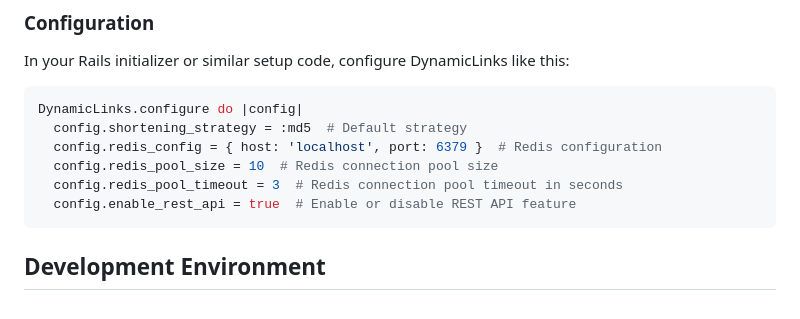
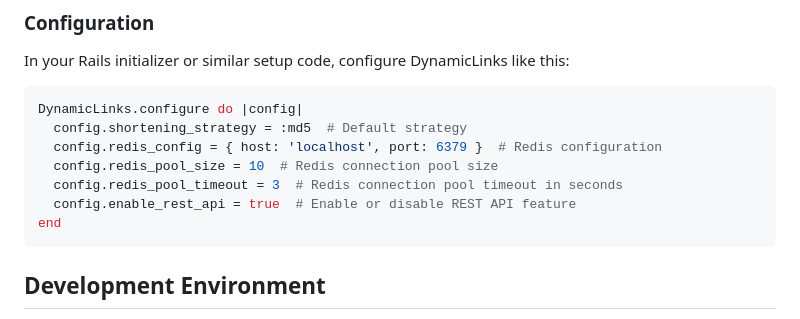
Before and after one commit to saiqulhaq/dynamic_links, a Markdown page: README.md, the part around the change. GitHub-like rendering.

Commit message:
fix: close configuration block in README for DynamicLinks setup

````diff
--- a/README.md
+++ b/README.md
@@ -19,6 +19,7 @@ DynamicLinks.configure do |config|
   config.redis_pool_size = 10  # Redis connection pool size
   config.redis_pool_timeout = 3  # Redis connection pool timeout in seconds
   config.enable_rest_api = true  # Enable or disable REST API feature
+end
 ```
 
 ## Development Environment
````
